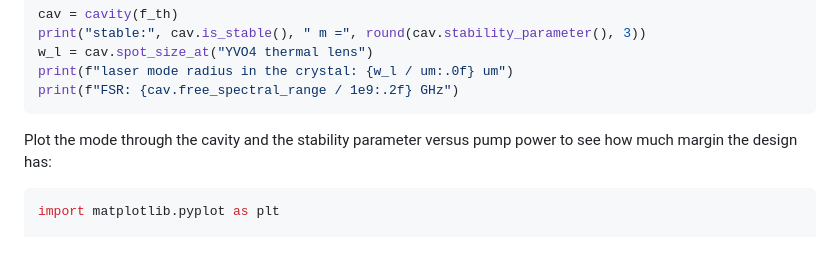
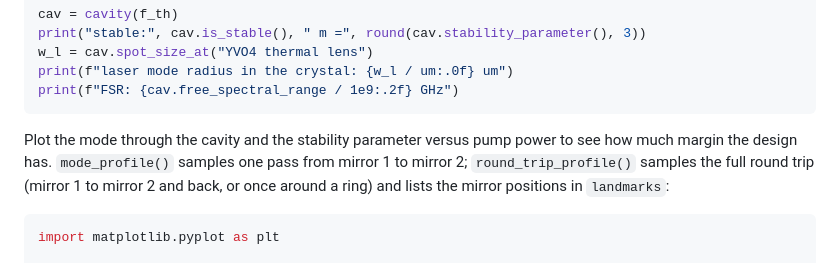
Before and after one commit to gshp101/laser-design, a Markdown page: docs/tutorial.md, the part around the change. Drawn GitHub-style.

````diff
--- a/docs/tutorial.md
+++ b/docs/tutorial.md
@@ -89,7 +89,10 @@ print(f"FSR: {cav.free_spectral_range / 1e9:.2f} GHz")
 ```
 
 Plot the mode through the cavity and the stability parameter versus pump
-power to see how much margin the design has:
+power to see how much margin the design has. `mode_profile()` samples one
+pass from mirror 1 to mirror 2; `round_trip_profile()` samples the full
+round trip (mirror 1 to mirror 2 and back, or once around a ring) and lists
+the mirror positions in `landmarks`:
 
 ```python
 import matplotlib.pyplot as plt
````
Also changed, not shown: CHANGELOG.md (+6 -0 lines), docs/gui.md (+7 -3 lines), docs/gui/images/step3_resonator.png, docs/gui/images/step3_resonator_ring.png, docs/web/images/web_resonator.png, 9 other files.
